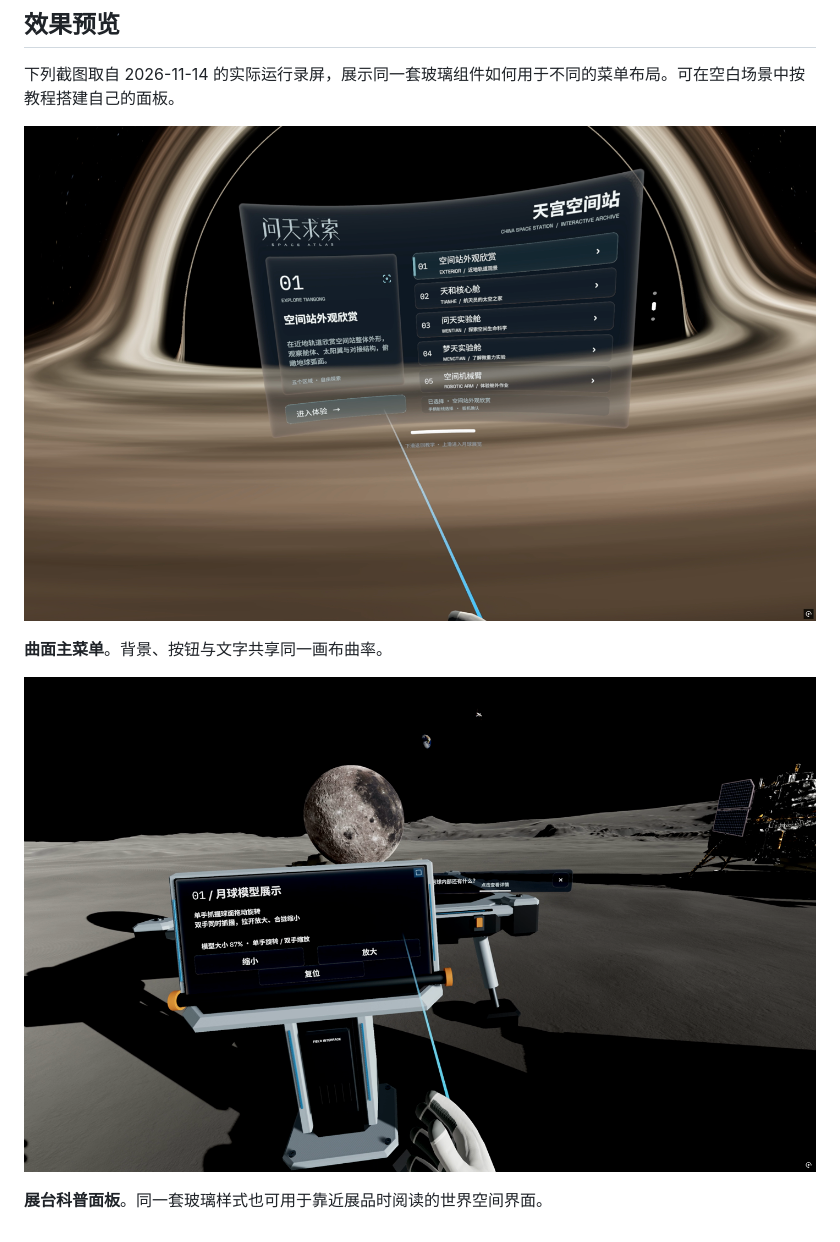
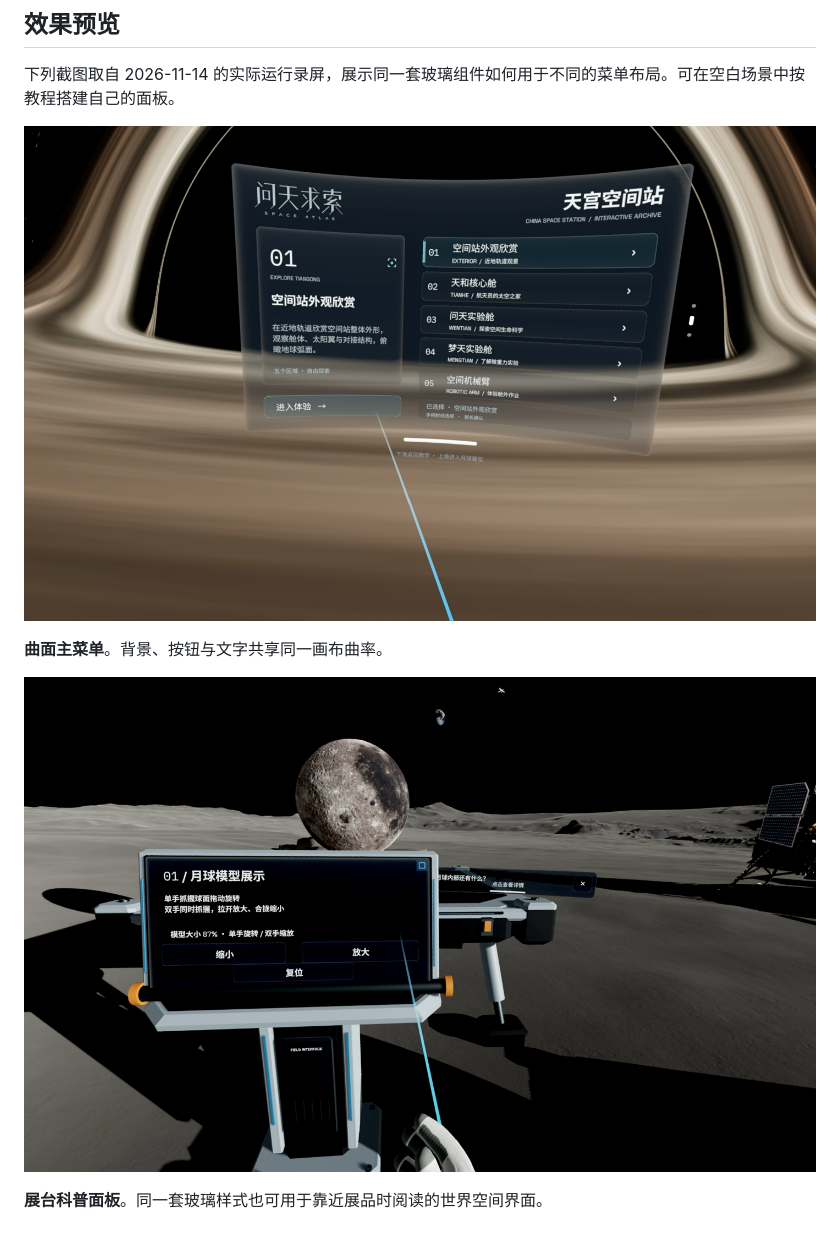
Before and after one commit to BeiWuCN/CZCIT.GlassUI, a Markdown page: README.md, the part around the change. Drawn GitHub-style; pictures changed too: Docs/Previews/2026-11-14-curved-menu-level.png (added), Docs/Previews/2026-11-14-curved-menu.png (deleted), Docs/Previews/2026-11-14-lunar-panel-level.png (added).

Commit message:
Straighten runtime preview screenshots

```diff
--- a/README.md
+++ b/README.md
@@ -14,10 +14,10 @@ C# 组件用于搭建世界空间磨砂玻璃 UI，支持平面布局和可选
 
 下列截图取自 2026-11-14 的实际运行录屏，展示同一套玻璃组件如何用于不同的菜单布局。可在空白场景中按教程搭建自己的面板。
 
-![曲面磨砂玻璃主菜单，包含玻璃背景、文字与按钮](Docs/Previews/2026-11-14-curved-menu.png)
+![曲面磨砂玻璃主菜单，包含玻璃背景、文字与按钮](Docs/Previews/2026-11-14-curved-menu-level.png)
 
 **曲面主菜单**。背景、按钮与文字共享同一画布曲率。
 
-![月面展台上的玻璃科普面板](Docs/Previews/2026-11-14-lunar-panel.png)
+![月面展台上的玻璃科普面板](Docs/Previews/2026-11-14-lunar-panel-level.png)
 
 **展台科普面板**。同一套玻璃样式也可用于靠近展品时阅读的世界空间界面。
```
